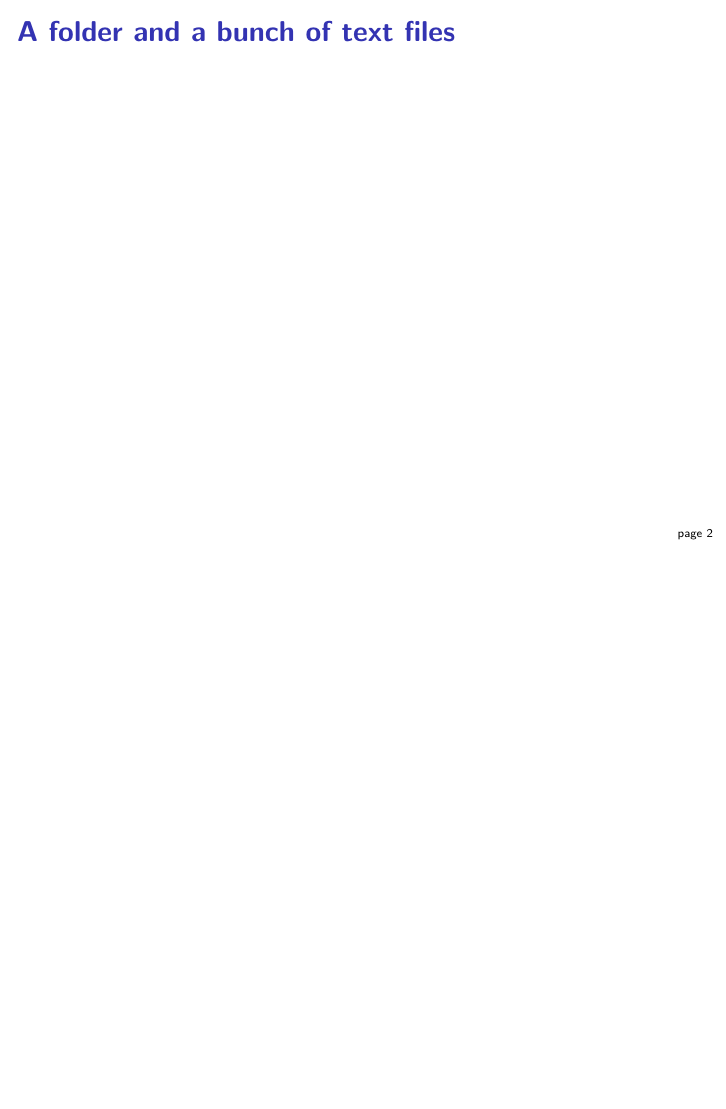
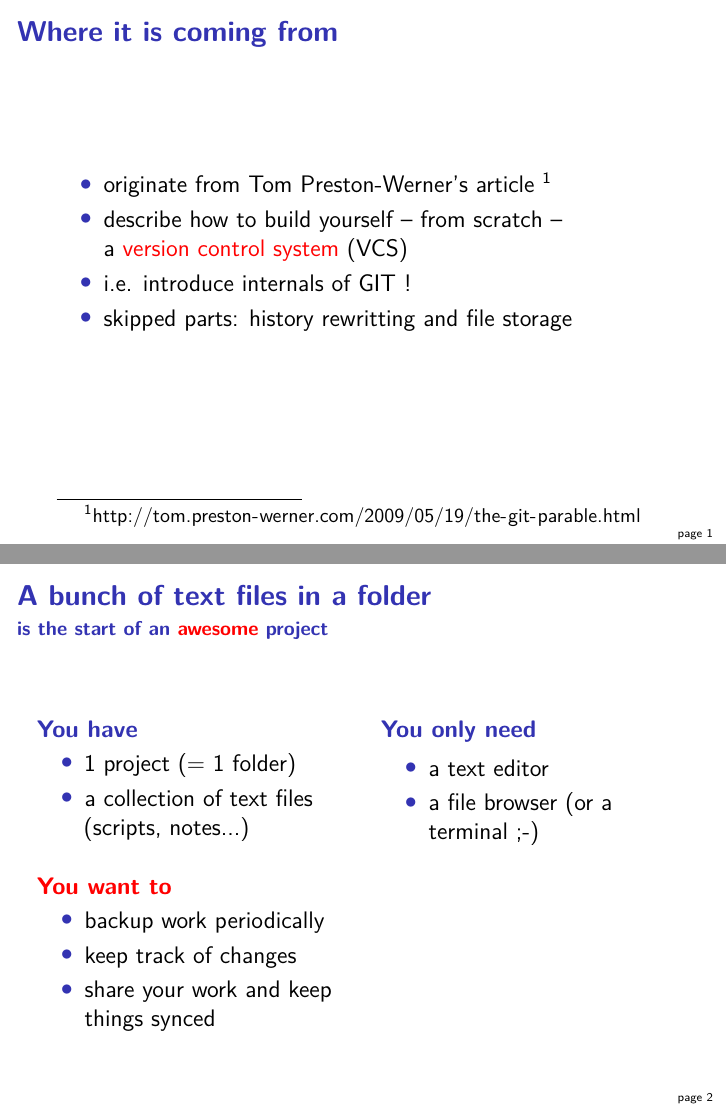
Before and after one commit to BaselLaserMouse/gitparable, LaTeX slides (talk.tex): page 3 of 16 before the commit and pages 2 and 6 of 19 after it, the two joined at a grey line, the shorter picture padded with empty space. Compiled offline with pdfLaTeX.

Commit message:
gitparable: first frames

```diff
--- a/talk.tex
+++ b/talk.tex
@@ -17,23 +17,49 @@
 \maketitle
 
 \begin{frame}{Where it is coming from}
-% git parable text
-% describe buidling a VCS from scratch
-% explain how GIT does its stuff internally
-% I skip the part about rewriting history and file storage
+\begin{itemize}
+  \item originate from Tom Preston-Werner's article
+    \footnote{\url{http://tom.preston-werner.com/2009/05/19/the-git-parable.html}}
+  \item describe how to build yourself -- from scratch --\\
+        a \alert{version control system} (VCS)
+  \item i.e. introduce internals of GIT !
+  \item skipped parts: history rewritting and file storage
+\end{itemize}
 \end{frame}
 
-\begin{frame}{A folder and a bunch of text files}
-% elements
-% - your awesome project folder containing
-% - a bunch of text files (source codes, scripts...)
-% tools
-% - a text editor
-% - a file browser (or a terminal ;-)
-% objectives
-% - backup work periodically
-% - keep track of changes
-% - share your work and keep things synced
+\begin{frame}{A bunch of text files in a folder}
+\framesubtitle{is the start of an \alert{awesome} project}
+
+\twocolumns{%
+  \begin{block}{You have}
+  \begin{itemize}
+    \item<1-> 1 project (= 1 folder)
+    \item<2-> a collection of text files (scripts, notes...)
+  \end{itemize}
+  \end{block}
+
+  \onslide<3->{%
+  \begin{block}{\alert{You want to}}
+  \begin{itemize}
+    \item backup work periodically
+    \item keep track of changes
+    \item share your work and keep things synced
+  \end{itemize}
+  \end{block}%
+  }
+}{%
+  \only<1>{\fig[width=\textwidth]{figs/content_folder.png}}%
+  \only<2-3>{\fig[width=\textwidth]{figs/content_files.png}}%
+  \only<4->{%
+  \begin{block}{You only need}
+  \begin{itemize}
+    \item a text editor
+    \item a file browser (or a terminal ;-)
+  \end{itemize}
+  \end{block}%
+  }%
+}
+
 \end{frame}
 
 \begin{frame}{Keep copies of modified files}
```
Also changed, not shown: figs/content_files.png (added), figs/content_folder.png (added), talk.tex (2 more changed lines).
